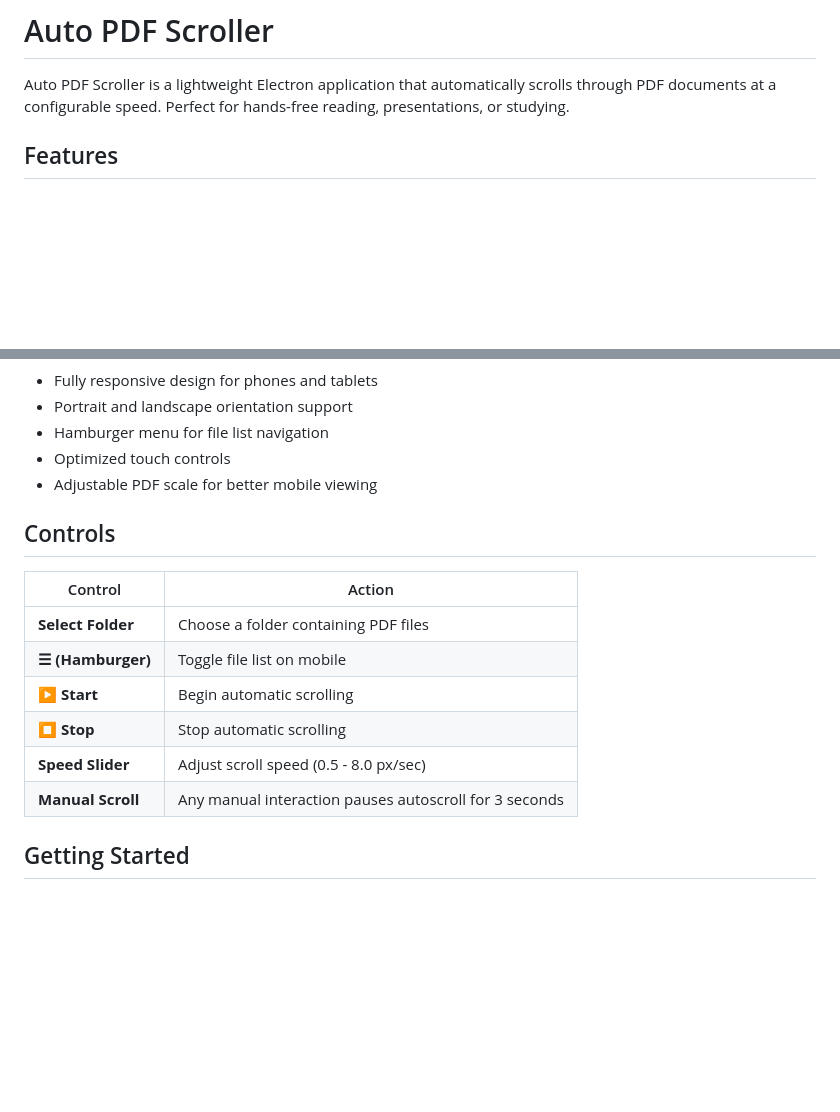
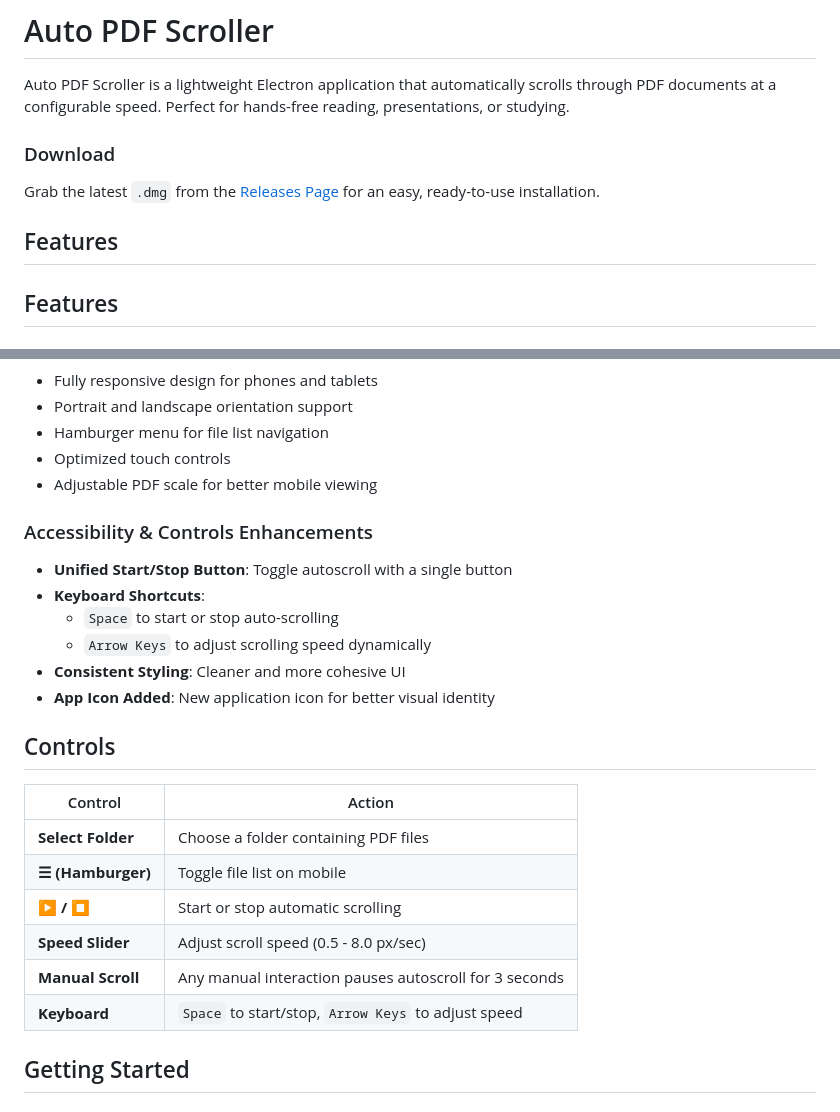
Before and after one commit to AntonioMolteni/auto-pdf-scroller, a Markdown page: README.md, 2 parts joined by grey strips. GitHub-like rendering; blank space fills up the shorter version.

Commit message:
Update Readme with new featuers and Download instructions.

```diff
--- a/README.md
+++ b/README.md
@@ -1,6 +1,12 @@
 # Auto PDF Scroller
 
 Auto PDF Scroller is a lightweight Electron application that automatically scrolls through PDF documents at a configurable speed. Perfect for hands-free reading, presentations, or studying.
+
+### Download
+
+Grab the latest `.dmg` from the [Releases Page](https://github.com/AntonioMolteni/auto-pdf-scroller/releases) for an easy, ready-to-use installation.
+
+## Features
 
 ## Features
 
@@ -26,16 +32,25 @@ Auto PDF Scroller is a lightweight Electron application that automatically scrol
 - Optimized touch controls
 - Adjustable PDF scale for better mobile viewing
 
+### Accessibility & Controls Enhancements
+
+- **Unified Start/Stop Button**: Toggle autoscroll with a single button
+- **Keyboard Shortcuts**:
+  - `Space` to start or stop auto-scrolling
+  - `Arrow Keys` to adjust scrolling speed dynamically
+- **Consistent Styling**: Cleaner and more cohesive UI
+- **App Icon Added**: New application icon for better visual identity
+
 ## Controls
 
 | Control           | Action                                                 |
 | ----------------- | ------------------------------------------------------ |
 | **Select Folder** | Choose a folder containing PDF files                   |
 | **☰ (Hamburger)** | Toggle file list on mobile                             |
-| **▶ Start**       | Begin automatic scrolling                              |
-| **⏹ Stop**        | Stop automatic scrolling                               |
+| **▶ / ⏹**         | Start or stop automatic scrolling                      |
 | **Speed Slider**  | Adjust scroll speed (0.5 - 8.0 px/sec)                 |
 | **Manual Scroll** | Any manual interaction pauses autoscroll for 3 seconds |
+| **Keyboard**      | `Space` to start/stop, `Arrow Keys` to adjust speed    |
 
 ## Getting Started
 
```
